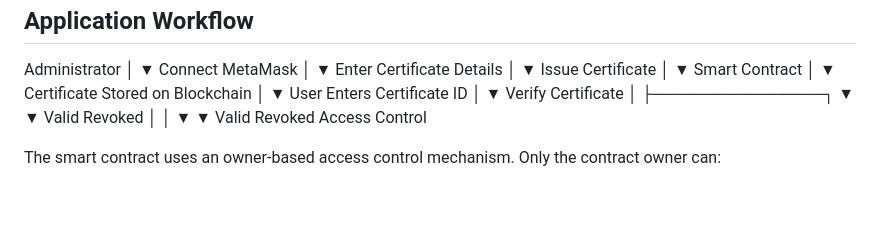
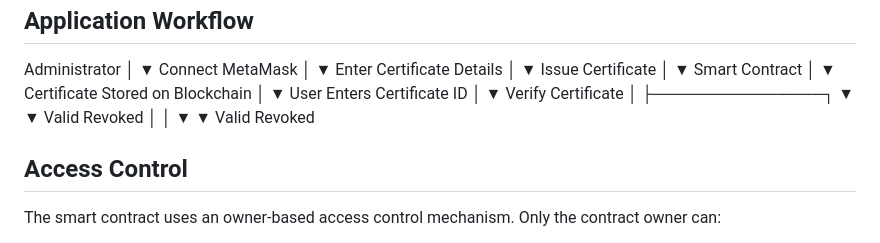
Before and after one commit to HiKomal11/Decentralized-Certificate-Verification, a Markdown page: README.md, the part around the change. GitHub-like rendering; blank space fills up the shorter version.

```diff
--- a/README.md
+++ b/README.md
@@ -284,8 +284,8 @@ Verify Certificate
       │               │
       ▼               ▼
    Valid            Revoked
-  Access Control
 
+  ## Access Control
 The smart contract uses an owner-based access control mechanism.
 Only the contract owner can:
 - Issue Certificate
```
